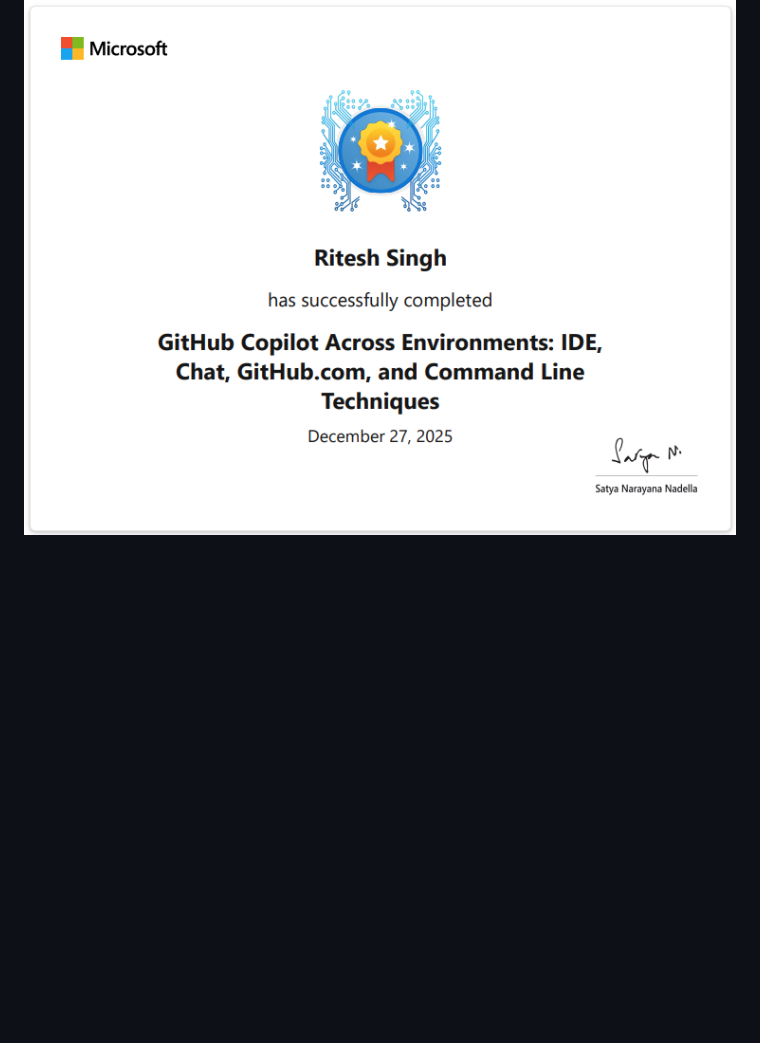
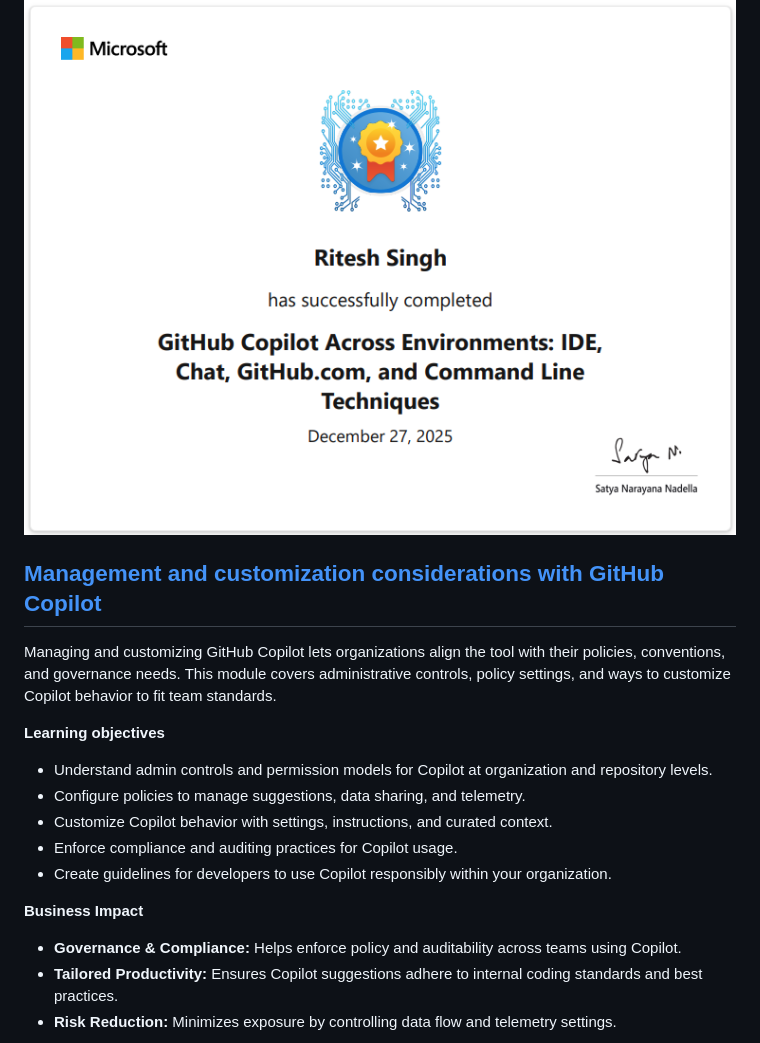
Before and after one commit to riteshsingh84/CopilotLearningPath, a Markdown page: docs/badges/Ritesh-Badges.md, the part around one of its changes. Rendered like a GitHub page; blank space fills up the shorter version.

Commit message:
Add "Management and Customization Considerations with GitHub Copilot" module with learning objectives and business impact

```diff
--- a/docs/badges/Ritesh-Badges.md
+++ b/docs/badges/Ritesh-Badges.md
@@ -126,3 +126,20 @@ GitHub Copilot can adapt to a wide variety of development environments — from
 [<img height="100%" alt="image" src="https://github.com/riteshsingh84/CopilotLearningPath/blob/main/docs/badges/GitHub-Copilot-Across-Environments.png" />](https://learn.microsoft.com/api/achievements/share/en-us/riteshsingh/CYZD5G39)
 
 
+## [Management and customization considerations with GitHub Copilot](https://learn.microsoft.com/en-us/training/modules/management-and-customization-considerations-with-github-copilot/)
+
+Managing and customizing GitHub Copilot lets organizations align the tool with their policies, conventions, and governance needs. This module covers administrative controls, policy settings, and ways to customize Copilot behavior to fit team standards.
+
+**Learning objectives**
+ - Understand admin controls and permission models for Copilot at organization and repository levels.
+ - Configure policies to manage suggestions, data sharing, and telemetry.
+ - Customize Copilot behavior with settings, instructions, and curated context.
+ - Enforce compliance and auditing practices for Copilot usage.
+ - Create guidelines for developers to use Copilot responsibly within your organization.
+
+**Business Impact**
+
+ - **Governance & Compliance:** Helps enforce policy and auditability across teams using Copilot.
+ - **Tailored Productivity:** Ensures Copilot suggestions adhere to internal coding standards and best practices.
+ - **Risk Reduction:** Minimizes exposure by controlling data flow and telemetry settings.
+
```
Also changed, not shown: other parts of docs/badges/Ritesh-Badges.md (+3 -0 lines).
